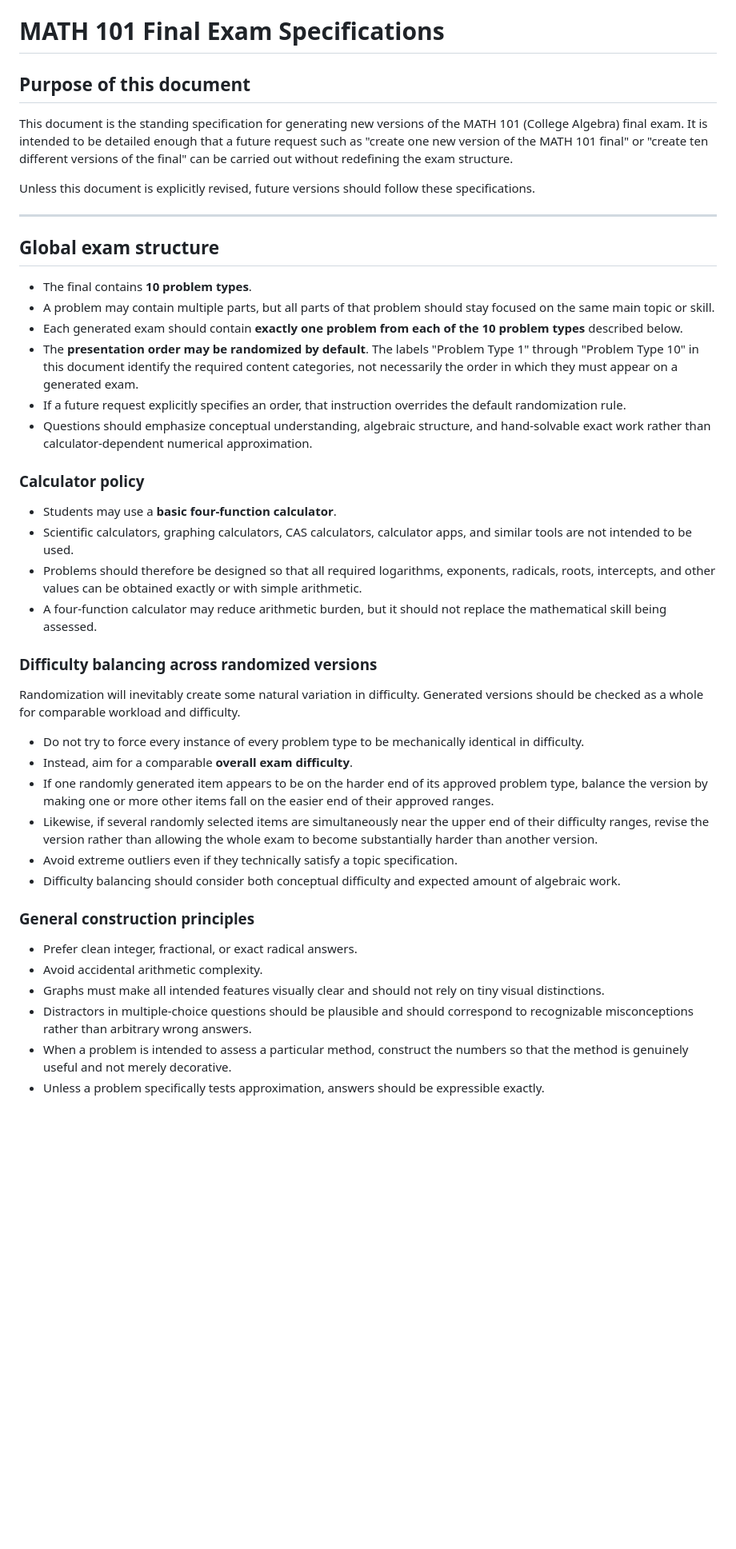
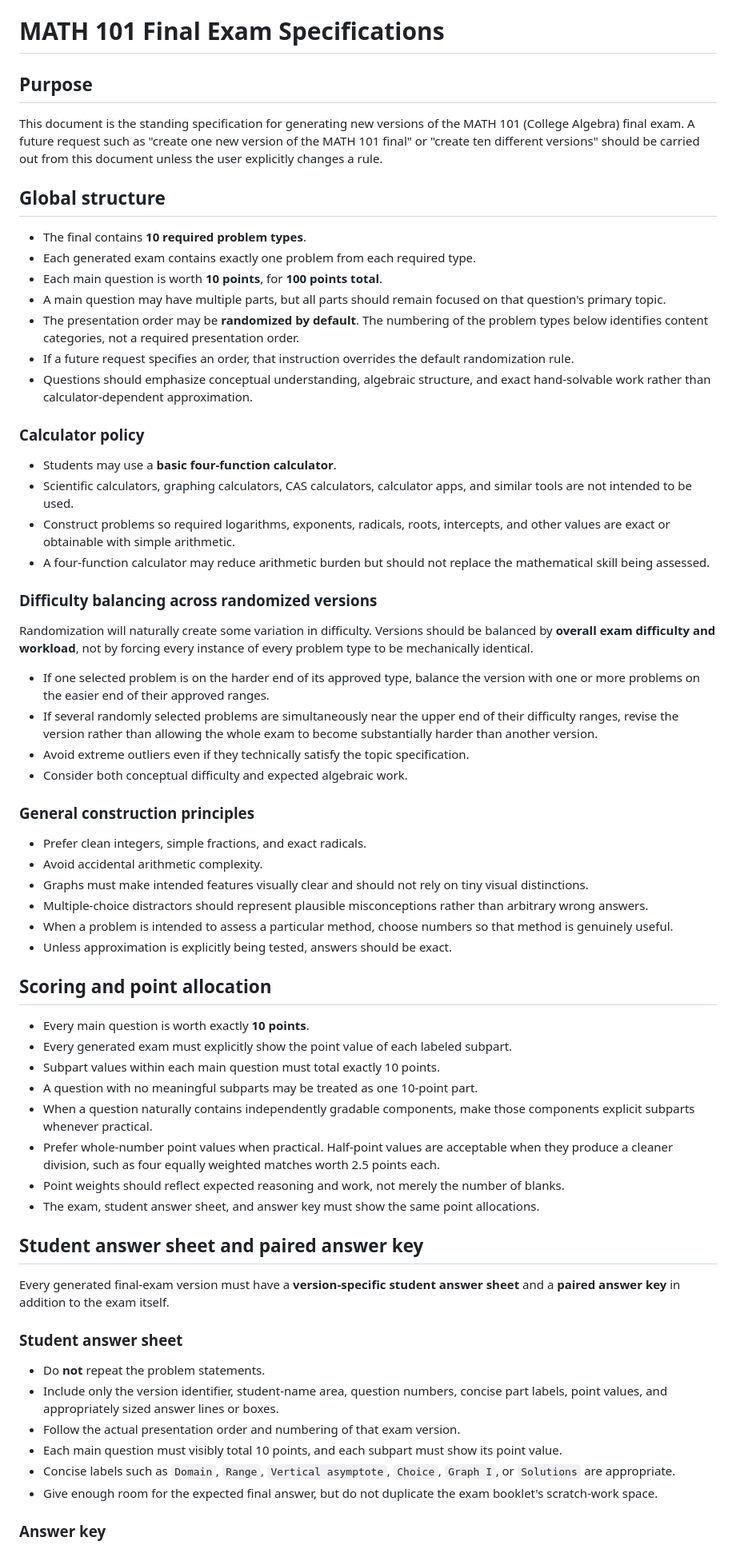
Before and after one commit to jeremykastine/101, a Markdown page: final-exam-specifications.md, the part around one of its changes. Shown at 80% size. Drawn GitHub-style; blank space fills up the shorter version.

Commit message:
Add scoring and answer-sheet specifications

```diff
--- a/final-exam-specifications.md
+++ b/final-exam-specifications.md
@@ -1,45 +1,67 @@
 # MATH 101 Final Exam Specifications
 
-## Purpose of this document
+## Purpose
 
-This document is the standing specification for generating new versions of the MATH 101 (College Algebra) final exam. It is intended to be detailed enough that a future request such as "create one new version of the MATH 101 final" or "create ten different versions of the final" can be carried out without redefining the exam structure.
+This document is the standing specification for generating new versions of the MATH 101 (College Algebra) final exam. A future request such as "create one new version of the MATH 101 final" or "create ten different versions" should be carried out from this document unless the user explicitly changes a rule.
 
-Unless this document is explicitly revised, future versions should follow these specifications.
+## Global structure
 
----
-
-## Global exam structure
-
-- The final contains **10 problem types**.
-- A problem may contain multiple parts, but all parts of that problem should stay focused on the same main topic or skill.
-- Each generated exam should contain **exactly one problem from each of the 10 problem types** described below.
-- The **presentation order may be randomized by default**. The labels "Problem Type 1" through "Problem Type 10" in this document identify the required content categories, not necessarily the order in which they must appear on a generated exam.
-- If a future request explicitly specifies an order, that instruction overrides the default randomization rule.
-- Questions should emphasize conceptual understanding, algebraic structure, and hand-solvable exact work rather than calculator-dependent numerical approximation.
+- The final contains **10 required problem types**.
+- Each generated exam contains exactly one problem from each required type.
+- Each main question is worth **10 points**, for **100 points total**.
+- A main question may have multiple parts, but all parts should remain focused on that question's primary topic.
+- The presentation order may be **randomized by default**. The numbering of the problem types below identifies content categories, not a required presentation order.
+- If a future request specifies an order, that instruction overrides the default randomization rule.
+- Questions should emphasize conceptual understanding, algebraic structure, and exact hand-solvable work rather than calculator-dependent approximation.
 
 ### Calculator policy
 
 - Students may use a **basic four-function calculator**.
 - Scientific calculators, graphing calculators, CAS calculators, calculator apps, and similar tools are not intended to be used.
-- Problems should therefore be designed so that all required logarithms, exponents, radicals, roots, intercepts, and other values can be obtained exactly or with simple arithmetic.
-- A four-function calculator may reduce arithmetic burden, but it should not replace the mathematical skill being assessed.
+- Construct problems so required logarithms, exponents, radicals, roots, intercepts, and other values are exact or obtainable with simple arithmetic.
+- A four-function calculator may reduce arithmetic burden but should not replace the mathematical skill being assessed.
 
 ### Difficulty balancing across randomized versions
 
-Randomization will inevitably create some natural variation in difficulty. Generated versions should be checked as a whole for comparable workload and difficulty.
+Randomization will naturally create some variation in difficulty. Versions should be balanced by **overall exam difficulty and workload**, not by forcing every instance of every problem type to be mechanically identical.
 
-- Do not try to force every instance of every problem type to be mechanically identical in difficulty.
-- Instead, aim for a comparable **overall exam difficulty**.
-- If one randomly generated item appears to be on the harder end of its approved problem type, balance the version by making one or more other items fall on the easier end of their approved ranges.
-- Likewise, if several randomly selected items are simultaneously near the upper end of their difficulty ranges, revise the version rather than allowing the whole exam to become substantially harder than another version.
-- Avoid extreme outliers even if they technically satisfy a topic specification.
-- Difficulty balancing should consider both conceptual difficulty and expected amount of algebraic work.
+- If one selected problem is on the harder end of its approved type, balance the version with one or more problems on the easier end of their approved ranges.
+- If several randomly selected problems are simultaneously near the upper end of their difficulty ranges, revise the version rather than allowing the whole exam to become substantially harder than another version.
+- Avoid extreme outliers even if they technically satisfy the topic specification.
+- Consider both conceptual difficulty and expected algebraic work.
 
 ### General construction principles
 
-- Prefer clean integer, fractional, or exact radical answers.
+- Prefer clean integers, simple fractions, and exact radicals.
 - Avoid accidental arithmetic complexity.
-- Graphs must make all intended features visually clear and should not rely on tiny visual distinctions.
-- Distractors in multiple-choice questions should be plausible and should correspond to recognizable misconceptions rather than arbitrary wrong answers.
-- When a problem is intended to assess a particular method, construct the numbers so that the method is genuinely useful and not merely decorative.
-- Unless a problem specifically tests approximation, answers should be expressible exactly.
+- Graphs must make intended features visually clear and should not rely on tiny visual distinctions.
+- Multiple-choice distractors should represent plausible misconceptions rather than arbitrary wrong answers.
+- When a problem is intended to assess a particular method, choose numbers so that method is genuinely useful.
+- Unless approximation is explicitly being tested, answers should be exact.
+
+## Scoring and point allocation
+
+- Every main question is worth exactly **10 points**.
+- Every generated exam must explicitly show the point value of each labeled subpart.
+- Subpart values within each main question must total exactly 10 points.
+- A question with no meaningful subparts may be treated as one 10-point part.
+- When a question naturally contains independently gradable components, make those components explicit subparts whenever practical.
+- Prefer whole-number point values when practical. Half-point values are acceptable when they produce a cleaner division, such as four equally weighted matches worth 2.5 points each.
+- Point weights should reflect expected reasoning and work, not merely the number of blanks.
+- The exam, student answer sheet, and answer key must show the same point allocations.
+
+## Student answer sheet and paired answer key
+
+Every generated final-exam version must have a **version-specific student answer sheet** and a **paired answer key** in addition to the exam itself.
+
+### Student answer sheet
+
+- Do **not** repeat the problem statements.
+- Include only the version identifier, student-name area, question numbers, concise part labels, point values, and appropriately sized answer lines or boxes.
+- Follow the actual presentation order and numbering of that exam version.
+- Each main question must visibly total 10 points, and each subpart must show its point value.
+- Concise labels such as `Domain`, `Range`, `Vertical asymptote`, `Choice`, `Graph I`, or `Solutions` are appropriate.
+- Give enough room for the expected final answer, but do not duplicate the exam booklet's scratch-work space.
+
+### Answer key
+
```
Also changed, not shown: other parts of final-exam-specifications.md (+163 -179 lines).
